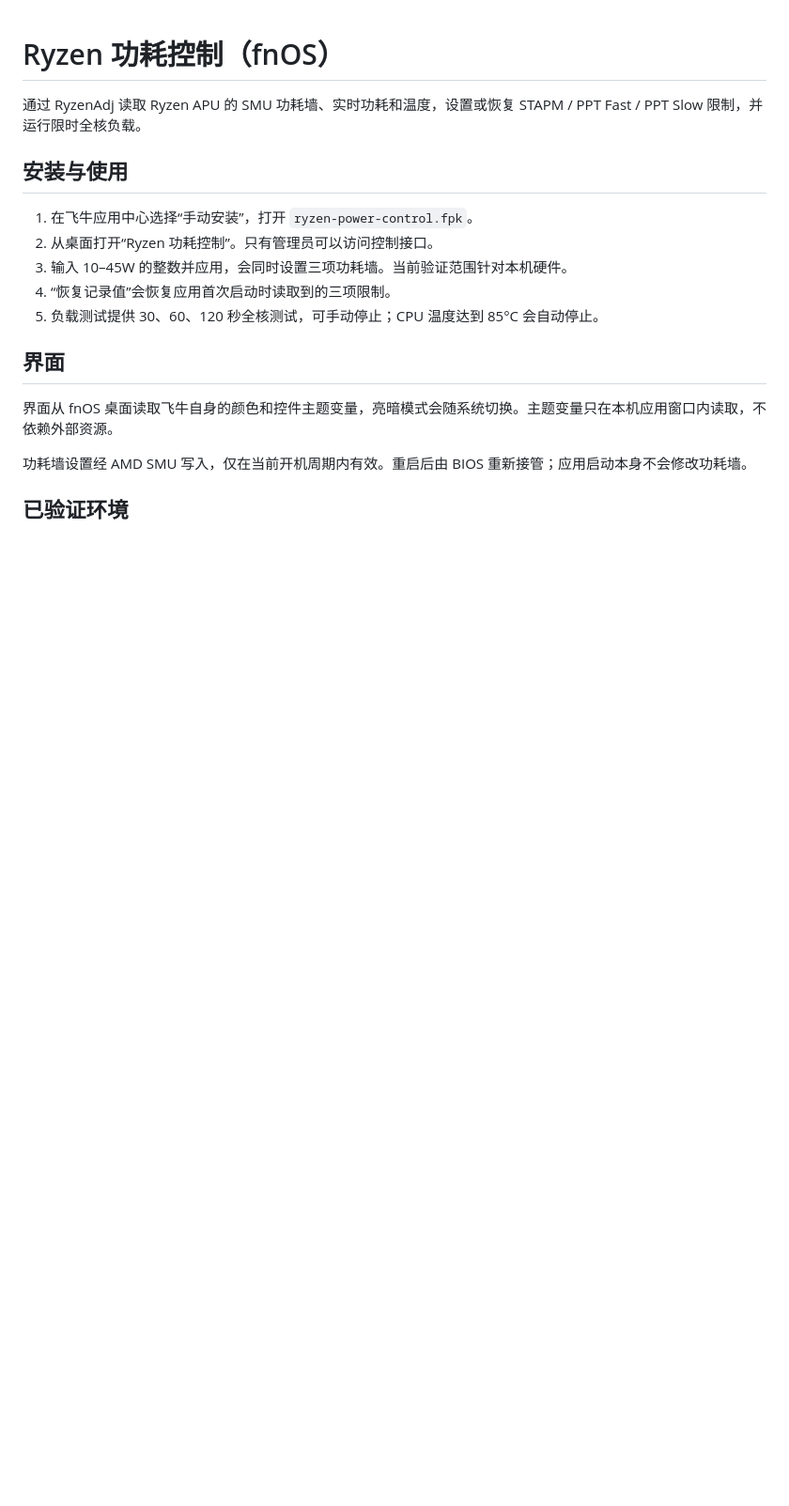
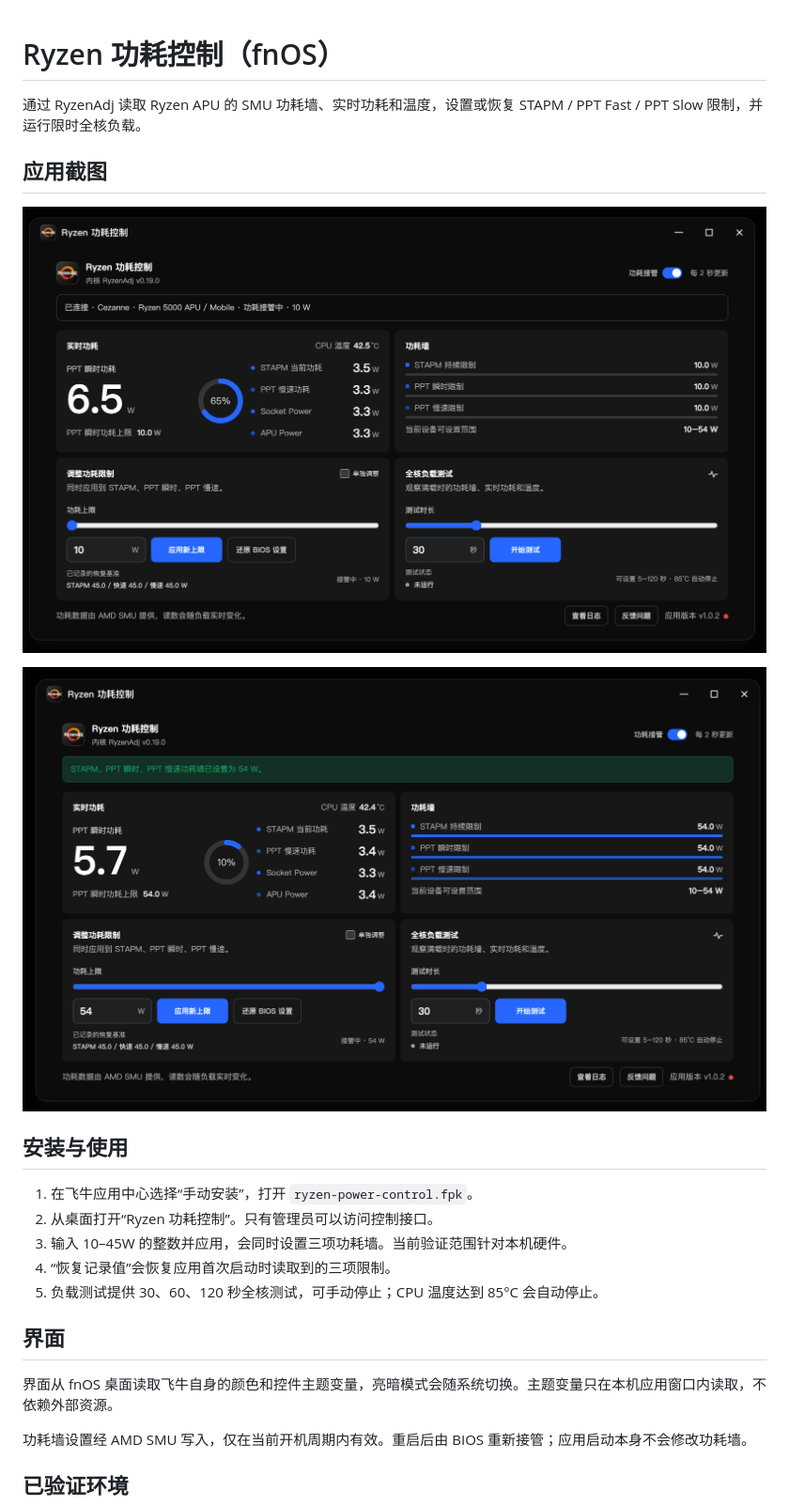
Before and after one commit to LANMIN-X/RyzenAdj-for-fnOS, a Markdown page: README.md, the part around the change. Shown: that part at 94% size. Rendered like a GitHub page; pictures changed too: screenshots/power-control-applied.png (added), screenshots/power-control-update-available.png (added); blank space fills up the shorter version.

Commit message:
Add app screenshots to README

```diff
--- a/README.md
+++ b/README.md
@@ -1,6 +1,12 @@
 # Ryzen 功耗控制（fnOS）
 
 通过 RyzenAdj 读取 Ryzen APU 的 SMU 功耗墙、实时功耗和温度，设置或恢复 STAPM / PPT Fast / PPT Slow 限制，并运行限时全核负载。
+
+## 应用截图
+
+![功耗控制界面与新版本提醒](screenshots/power-control-update-available.png)
+
+![功耗上限应用成功状态](screenshots/power-control-applied.png)
 
 ## 安装与使用
 
```
